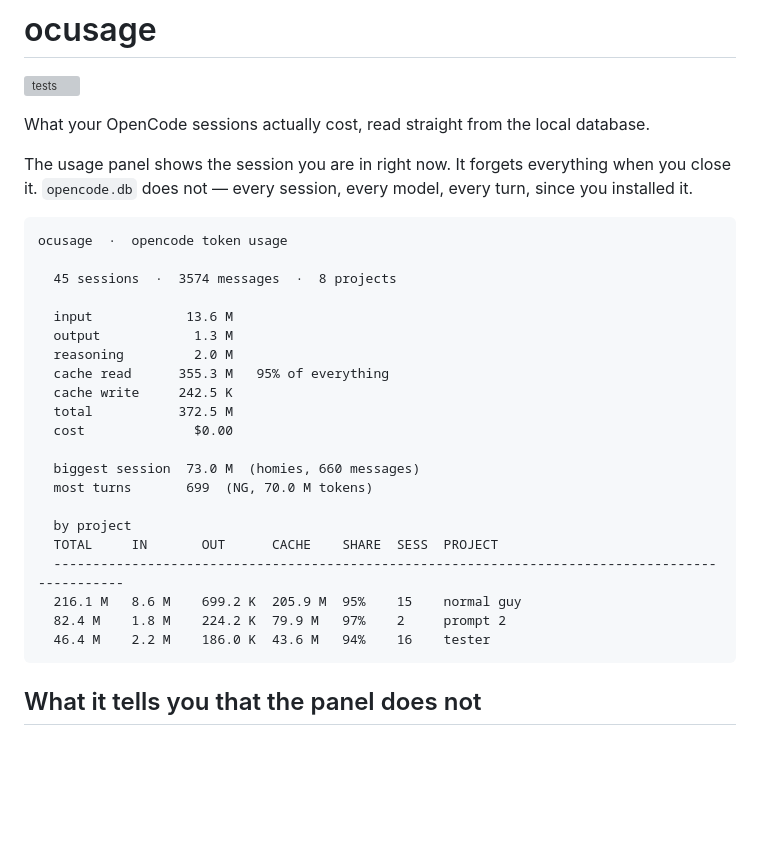
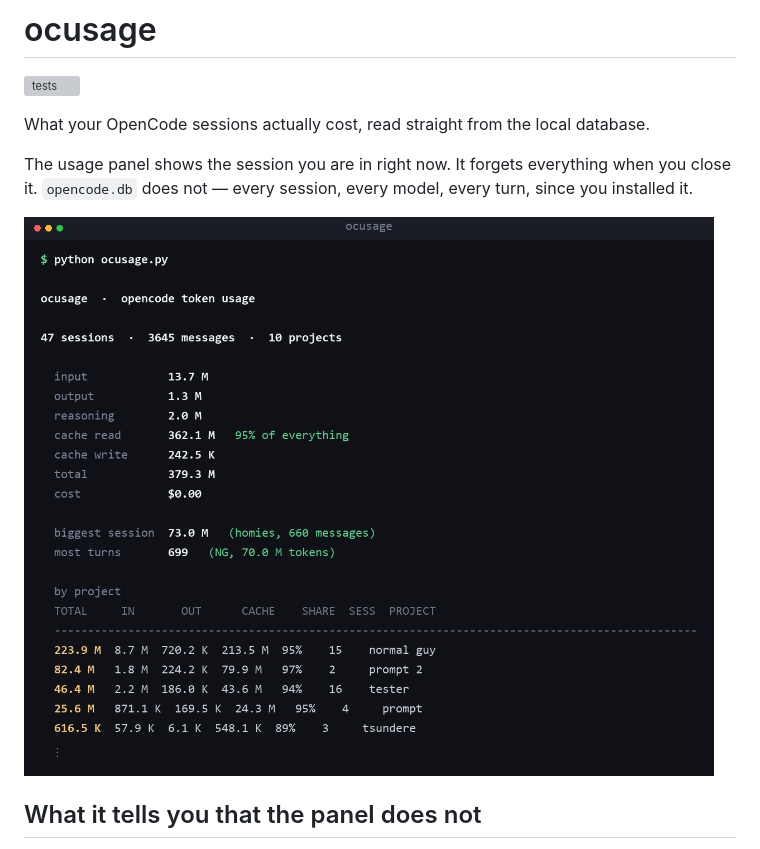
Before and after one commit to liferes/ocusage, a Markdown page: README.md, the part around the change. Rendered like a GitHub page; pictures changed too: docs/demo.png (added); blank space fills up the shorter version; grey boxes are pictures that could not be loaded.

Commit message:
docs: real screenshot of the report
Rendered from a captured run: totals, the 95% cache share, and usage per project.

````diff
--- a/README.md
+++ b/README.md
@@ -6,29 +6,7 @@ What your OpenCode sessions actually cost, read straight from the local database
 
 The usage panel shows the session you are in right now. It forgets everything when you close it. `opencode.db` does not — every session, every model, every turn, since you installed it.
 
-```text
-ocusage  ·  opencode token usage
-
-  45 sessions  ·  3574 messages  ·  8 projects
-
-  input            13.6 M
-  output            1.3 M
-  reasoning         2.0 M
-  cache read      355.3 M   95% of everything
-  cache write     242.5 K
-  total           372.5 M
-  cost              $0.00
-
-  biggest session  73.0 M  (homies, 660 messages)
-  most turns       699  (NG, 70.0 M tokens)
-
-  by project
-  TOTAL     IN       OUT      CACHE    SHARE  SESS  PROJECT
-  ------------------------------------------------------------------------------------------------
-  216.1 M   8.6 M    699.2 K  205.9 M  95%    15    normal guy
-  82.4 M    1.8 M    224.2 K  79.9 M   97%    2     prompt 2
-  46.4 M    2.2 M    186.0 K  43.6 M   94%    16    tester
-```
+<img src="docs/demo.png" width="820" alt="ocusage printing token totals, the 95% cache share, and usage per project">
 
 ## What it tells you that the panel does not
 
````
